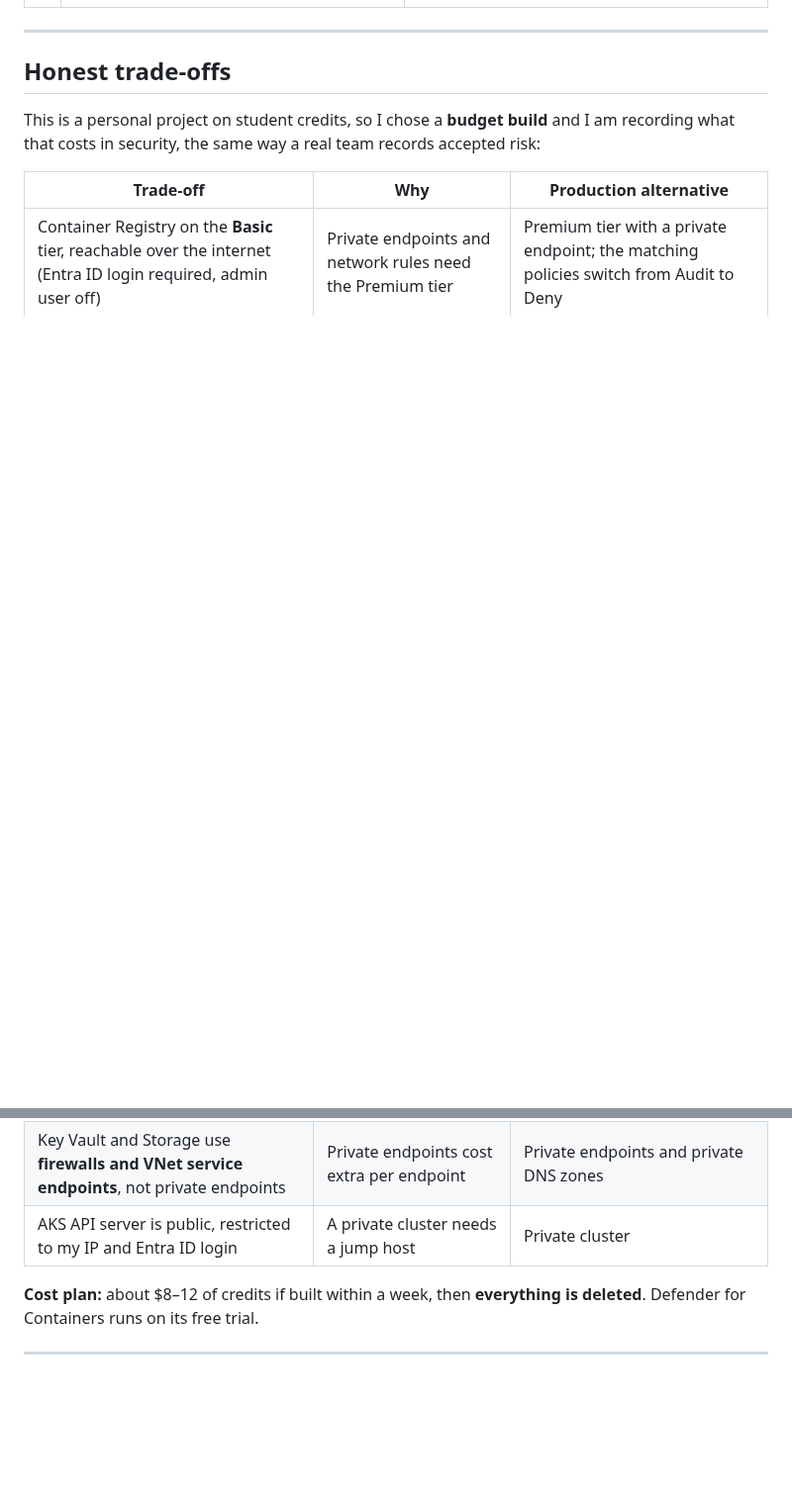
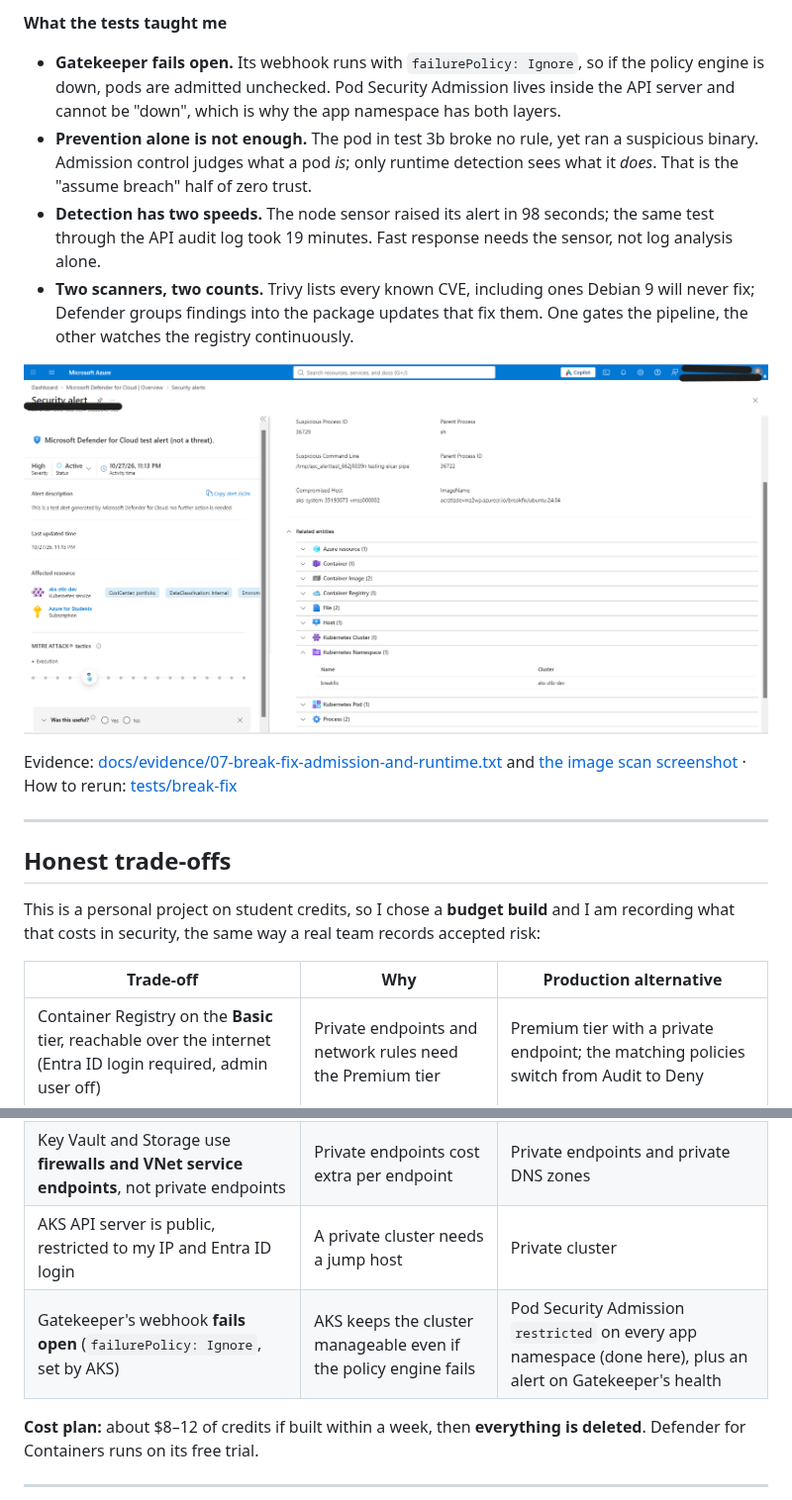
Before and after one commit to Subash-1507/azure-zero-trust-container-lz, a Markdown page: README.md, 2 parts joined by grey strips. Shown at 99% size. Drawn GitHub-style; pictures changed too: docs/evidence/07-defender-alert.png (added); blank space fills up the shorter version.

```diff
--- a/README.md
+++ b/README.md
@@ -142,3 +170,13 @@ Evidence: [docs/evidence/05-aks-cluster.txt](docs/evidence/05-aks-cluster.txt)
+**What the tests taught me**
+- **Gatekeeper fails open.** Its webhook runs with `failurePolicy: Ignore`, so if the policy engine is down, pods are admitted unchecked. Pod Security Admission lives inside the API server and cannot be "down", which is why the app namespace has both layers.
+- **Prevention alone is not enough.** The pod in test 3b broke no rule, yet ran a suspicious binary. Admission control judges what a pod *is*; only runtime detection sees what it *does*. That is the "assume breach" half of zero trust.
+- **Detection has two speeds.** The node sensor raised its alert in 98 seconds; the same test through the API audit log took 19 minutes. Fast response needs the sensor, not log analysis alone.
+- **Two scanners, two counts.** Trivy lists every known CVE, including ones Debian 9 will never fix; Defender groups findings into the package updates that fix them. One gates the pipeline, the other watches the registry continuously.
+
+![Defender for Cloud test alert raised for the break-fix pod](docs/evidence/07-defender-alert.png)
+
+Evidence: [docs/evidence/07-break-fix-admission-and-runtime.txt](docs/evidence/07-break-fix-admission-and-runtime.txt) and [the image scan screenshot](docs/evidence/07-defender-image-scan.png) · How to rerun: [tests/break-fix](tests/break-fix/)
+
 ---
 
 ## Honest trade-offs
@@ -150,6 +188,7 @@ This is a personal project on student credits, so I chose a **budget build** and
 | Container Registry on the **Basic** tier, reachable over the internet (Entra ID login required, admin user off) | Private endpoints and network rules need the Premium tier | Premium tier with a private endpoint; the matching policies switch from Audit to Deny |
 | Key Vault and Storage use **firewalls and VNet service endpoints**, not private endpoints | Private endpoints cost extra per endpoint | Private endpoints and private DNS zones |
 | AKS API server is public, restricted to my IP and Entra ID login | A private cluster needs a jump host | Private cluster |
+| Gatekeeper's webhook **fails open** (`failurePolicy: Ignore`, set by AKS) | AKS keeps the cluster manageable even if the policy engine fails | Pod Security Admission `restricted` on every app namespace (done here), plus an alert on Gatekeeper's health |
 
 **Cost plan:** about $8–12 of credits if built within a week, then **everything is deleted**. Defender for Containers runs on its free trial.
 
```
Also changed, not shown: other parts of README.md (+29 -1 lines), docs/evidence/07-defender-image-scan.png (added), 5 other files.
